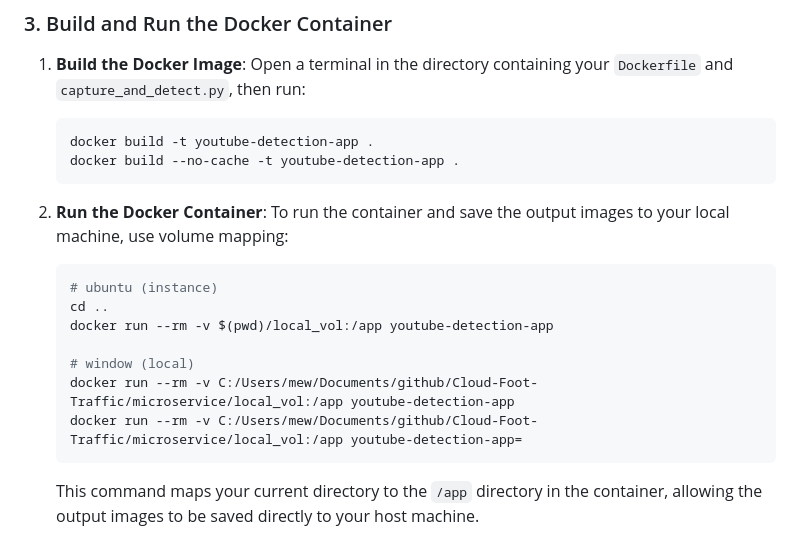
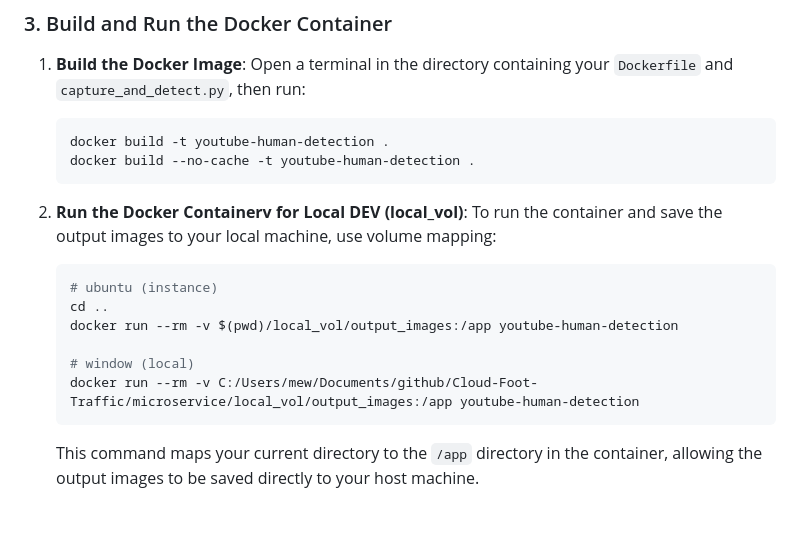
Before and after one commit to mewakinHub/Cloud-Foot-Traffic, a Markdown page: microservice/model_infer/README.md, the part around the change. Rendered like a GitHub page; blank space fills up the shorter version.

````diff
--- a/microservice/model_infer/README.md
+++ b/microservice/model_infer/README.md
@@ -8,20 +8,19 @@ https://www.youtube.com/live/DjdUEyjx8GM?si=2L7zK3QC2r_oaRnB
 1. **Build the Docker Image**:
    Open a terminal in the directory containing your `Dockerfile` and `capture_and_detect.py`, then run:
    ```bash
-   docker build -t youtube-detection-app .
-   docker build --no-cache -t youtube-detection-app .
+   docker build -t youtube-human-detection .
+   docker build --no-cache -t youtube-human-detection .
    ```
 
-2. **Run the Docker Container**:
+2. **Run the Docker Containerv for Local DEV (local_vol)**:
    To run the container and save the output images to your local machine, use volume mapping:
    ```bash
    # ubuntu (instance)
    cd ..
-   docker run --rm -v $(pwd)/local_vol:/app youtube-detection-app
+   docker run --rm -v $(pwd)/local_vol/output_images:/app youtube-human-detection
 
    # window (local)
-   docker run --rm -v C:/Users/mew/Documents/github/Cloud-Foot-Traffic/microservice/local_vol:/app youtube-detection-app
-   docker run --rm -v C:/Users/mew/Documents/github/Cloud-Foot-Traffic/microservice/local_vol:/app youtube-detection-app=
+   docker run --rm -v C:/Users/mew/Documents/github/Cloud-Foot-Traffic/microservice/local_vol/output_images:/app youtube-human-detection
    ```
    This command maps your current directory to the `/app` directory in the container, allowing the output images to be saved directly to your host machine.
 
````
